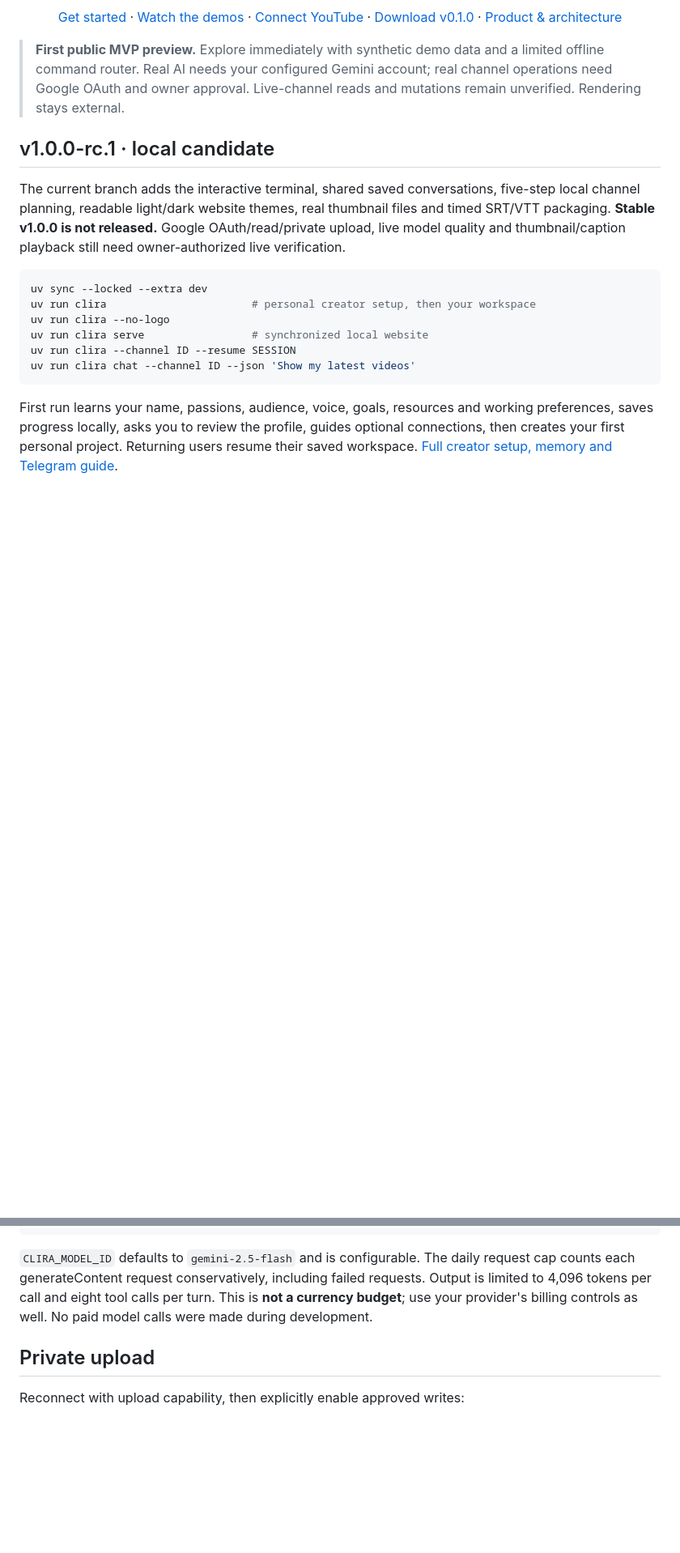
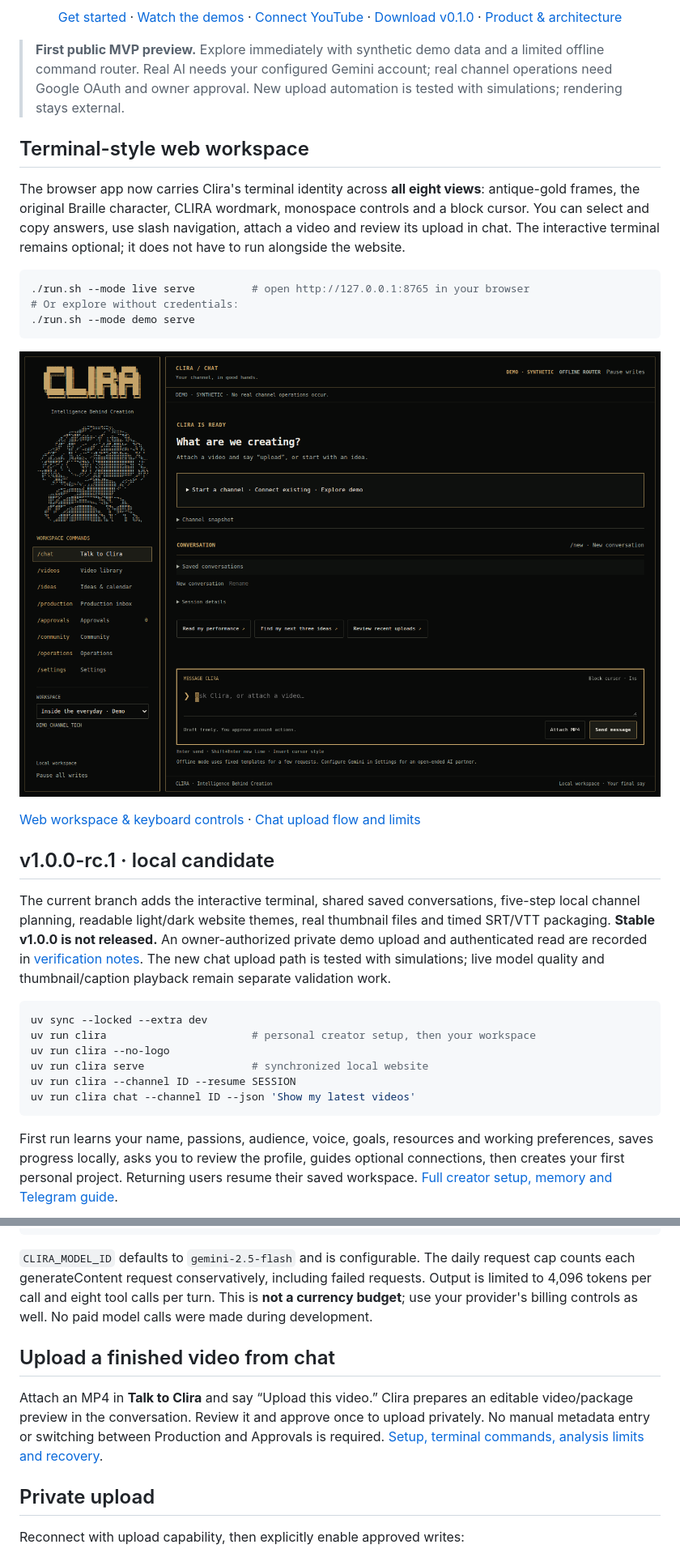
Before and after one commit to Gurtejhundal/Clira, a Markdown page: README.md, 2 parts joined by grey strips. Shown at 81% size. GitHub-like rendering; pictures changed too: docs/media/web/terminal-workspace.png (added); blank space fills up the shorter version.

````diff
--- a/README.md
+++ b/README.md
@@ -29,14 +29,32 @@
 
 > **First public MVP preview.** Explore immediately with synthetic demo data and a limited offline
 > command router. Real AI needs your configured Gemini account; real channel operations need Google
-> OAuth and owner approval. Live-channel reads and mutations remain unverified. Rendering stays external.
+> OAuth and owner approval. New upload automation is tested with simulations; rendering stays external.
+
+## Terminal-style web workspace
+
+The browser app now carries Clira's terminal identity across **all eight views**: antique-gold
+frames, the original Braille character, CLIRA wordmark, monospace controls and a block cursor.
+You can select and copy answers, use slash navigation, attach a video and review its upload in chat.
+The interactive terminal remains optional; it does not have to run alongside the website.
+
+```bash
+./run.sh --mode live serve         # open http://127.0.0.1:8765 in your browser
+# Or explore without credentials:
+./run.sh --mode demo serve
+```
+
+![Clira terminal-style web workspace, showing synthetic demo data](docs/media/web/terminal-workspace.png)
+
+[Web workspace & keyboard controls](docs/WEB_WORKSPACE.md) · [Chat upload flow and limits](docs/CHAT_UPLOAD.md)
 
 ## v1.0.0-rc.1 · local candidate
 
 The current branch adds the interactive terminal, shared saved conversations, five-step local
 channel planning, readable light/dark website themes, real thumbnail files and timed SRT/VTT
-packaging. **Stable v1.0.0 is not released.** Google OAuth/read/private upload, live model quality
-and thumbnail/caption playback still need owner-authorized live verification.
+packaging. **Stable v1.0.0 is not released.** An owner-authorized private demo upload and authenticated
+read are recorded in [verification notes](docs/VERIFICATION.md). The new chat upload path is tested
+with simulations; live model quality and thumbnail/caption playback remain separate validation work.
 
 ```bash
 uv sync --locked --extra dev
@@ -193,6 +211,13 @@ each generateContent request conservatively, including failed requests. Output i
 4,096 tokens per call and eight tool calls per turn. This is **not a currency budget**; use your
 provider's billing controls as well. No paid model calls were made during development.
 
+## Upload a finished video from chat
+
+Attach an MP4 in **Talk to Clira** and say “Upload this video.” Clira prepares an editable
+video/package preview in the conversation. Review it and approve once to upload privately.
+No manual metadata entry or switching between Production and Approvals is required.
+[Setup, terminal commands, analysis limits and recovery](docs/CHAT_UPLOAD.md).
+
 ## Private upload
 
 Reconnect with upload capability, then explicitly enable approved writes:
````
Also changed, not shown: docs/CHAT_UPLOAD.md (added, +37 -0 lines), docs/VERIFICATION.md (+46 -0 lines), docs/WEB_WORKSPACE.md (added, +54 -0 lines), 12 other files.
